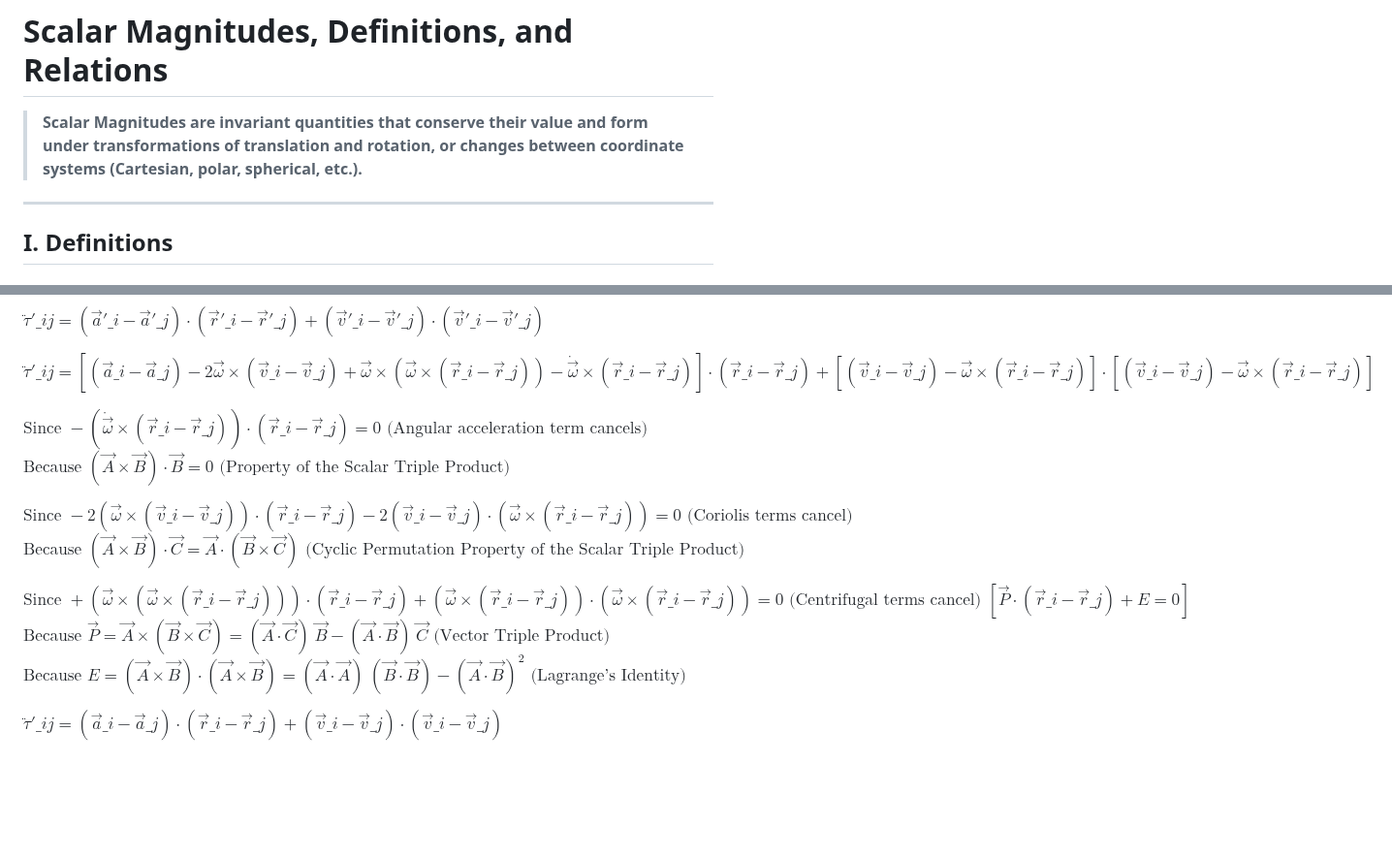
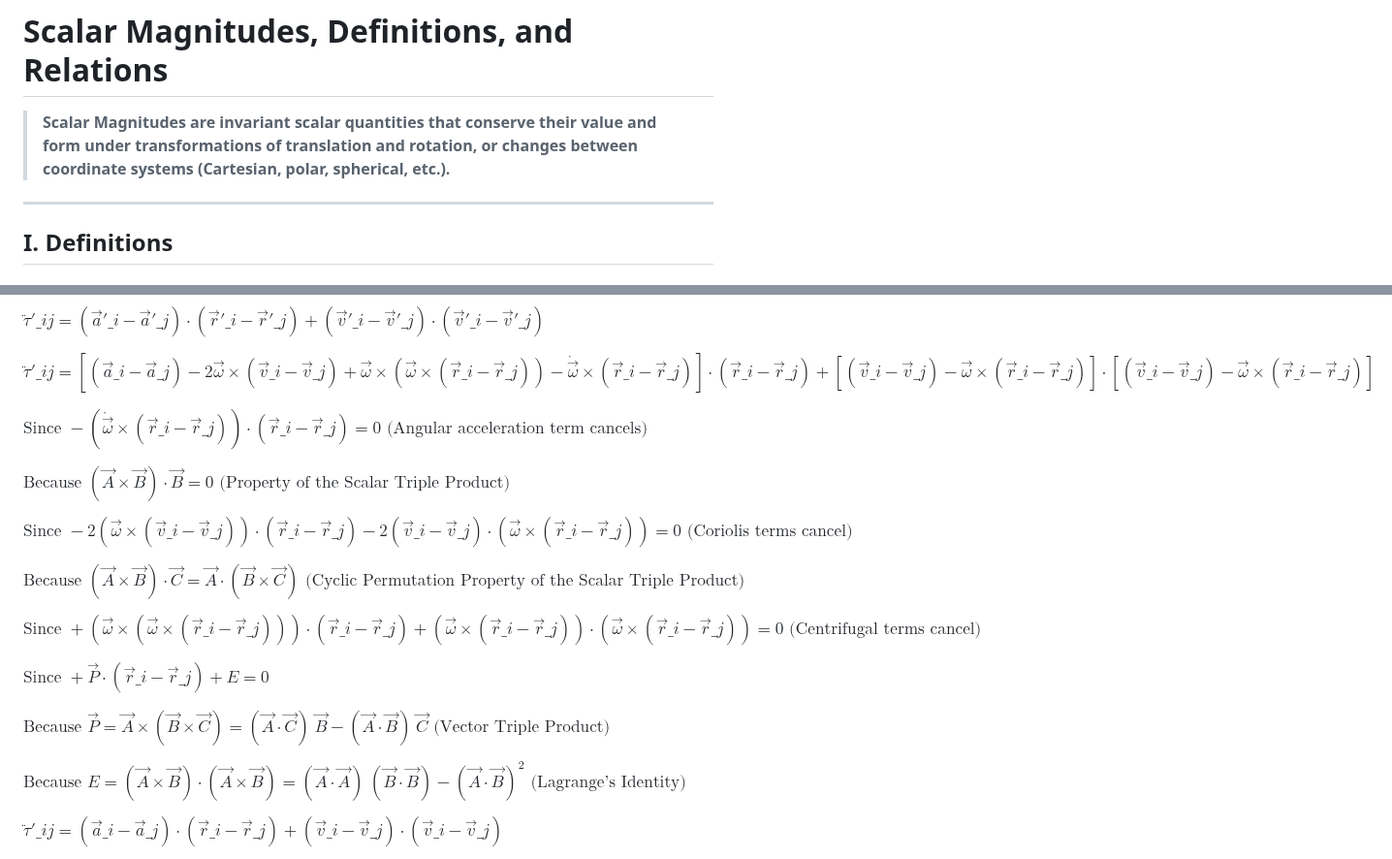
Before and after one commit to akinetic/scalar-magnitudes, a Markdown page: README.md, 2 parts joined by grey strips. Shown at 97% size. Drawn GitHub-style; blank space fills up the shorter version.

```diff
--- a/README.md
+++ b/README.md
@@ -1,6 +1,6 @@
 # Scalar Magnitudes, Definitions, and Relations
 
-> **Scalar Magnitudes are invariant quantities that conserve their value and form under transformations of translation and rotation, or changes between coordinate systems (Cartesian, polar, spherical, etc.).**
+> **Scalar Magnitudes are invariant scalar quantities that conserve their value and form under transformations of translation and rotation, or changes between coordinate systems (Cartesian, polar, spherical, etc.).**
 
 ---
 
@@ -97,13 +99,19 @@ $\ddot{\tau}'\_{ij} = (\vec{a}'\_i - \vec{a}'\_j) \cdot (\vec{r}'\_i - \vec{r}'\
 $\ddot{\tau}'\_{ij} = \left[ (\vec{a}\_i - \vec{a}\_j) - 2 \vec{\omega} \times (\vec{v}\_i - \vec{v}\_j) + \vec{\omega} \times \left( \vec{\omega} \times (\vec{r}\_i - \vec{r}\_j) \right) - \dot{\vec{\omega}} \times (\vec{r}\_i - \vec{r}\_j) \right] \cdot (\vec{r}\_i - \vec{r}\_j) + \left[ (\vec{v}\_i - \vec{v}\_j) - \vec{\omega} \times (\vec{r}\_i - \vec{r}\_j) \right] \cdot \left[ (\vec{v}\_i - \vec{v}\_j) - \vec{\omega} \times (\vec{r}\_i - \vec{r}\_j) \right]$
 
 $\text{Since } - (\dot{\vec{\omega}} \times (\vec{r}\_i - \vec{r}\_j)) \cdot (\vec{r}\_i - \vec{r}\_j) = 0 \text{ (Angular acceleration term cancels)}$
+
 $\text{Because } (\vec{A} \times \vec{B}) \cdot \vec{B} = 0 \text{ (Property of the Scalar Triple Product)}$
 
 $\text{Since } - 2 (\vec{\omega} \times (\vec{v}\_i - \vec{v}\_j)) \cdot (\vec{r}\_i - \vec{r}\_j) - 2 (\vec{v}\_i - \vec{v}\_j) \cdot (\vec{\omega} \times (\vec{r}\_i - \vec{r}\_j)) = 0 \text{ (Coriolis terms cancel)}$
+
 $\text{Because } (\vec{A} \times \vec{B}) \cdot \vec{C} = \vec{A} \cdot (\vec{B} \times \vec{C}) \text{ (Cyclic Permutation Property of the Scalar Triple Product)}$
 
-$\text{Since } + (\vec{\omega} \times (\vec{\omega} \times (\vec{r}\_i - \vec{r}\_j))) \cdot (\vec{r}\_i - \vec{r}\_j) + (\vec{\omega} \times (\vec{r}\_i - \vec{r}\_j)) \cdot (\vec{\omega} \times (\vec{r}\_i - \vec{r}\_j)) = 0 \text{ (Centrifugal terms cancel) } [\vec{P} \cdot (\vec{r}\_i - \vec{r}\_j) + E = 0]$
+$\text{Since } + (\vec{\omega} \times (\vec{\omega} \times (\vec{r}\_i - \vec{r}\_j))) \cdot (\vec{r}\_i - \vec{r}\_j) + (\vec{\omega} \times (\vec{r}\_i - \vec{r}\_j)) \cdot (\vec{\omega} \times (\vec{r}\_i - \vec{r}\_j)) = 0 \text{ (Centrifugal terms cancel)}$
+
+$\text{Since } + \vec{P} \cdot (\vec{r}\_i - \vec{r}\_j) + E = 0$
+
 $\text{Because } \vec{P} = \vec{A} \times (\vec{B} \times \vec{C}) = (\vec{A} \cdot \vec{C}) \ \vec{B} - (\vec{A} \cdot \vec{B}) \ \vec{C} \text{ (Vector Triple Product)}$
+
 $\text{Because } E = (\vec{A} \times \vec{B}) \cdot (\vec{A} \times \vec{B}) = (\vec{A} \cdot \vec{A}) \ (\vec{B} \cdot \vec{B}) - (\vec{A} \cdot \vec{B})^2 \text{ (Lagrange's Identity)}$
 
 $\ddot{\tau}'\_{ij} = (\vec{a}\_i - \vec{a}\_j) \cdot (\vec{r}\_i - \vec{r}\_j) + (\vec{v}\_i - \vec{v}\_j) \cdot (\vec{v}\_i - \vec{v}\_j)$
```
Also changed, not shown: other parts of README.md (+2 -0 lines).
